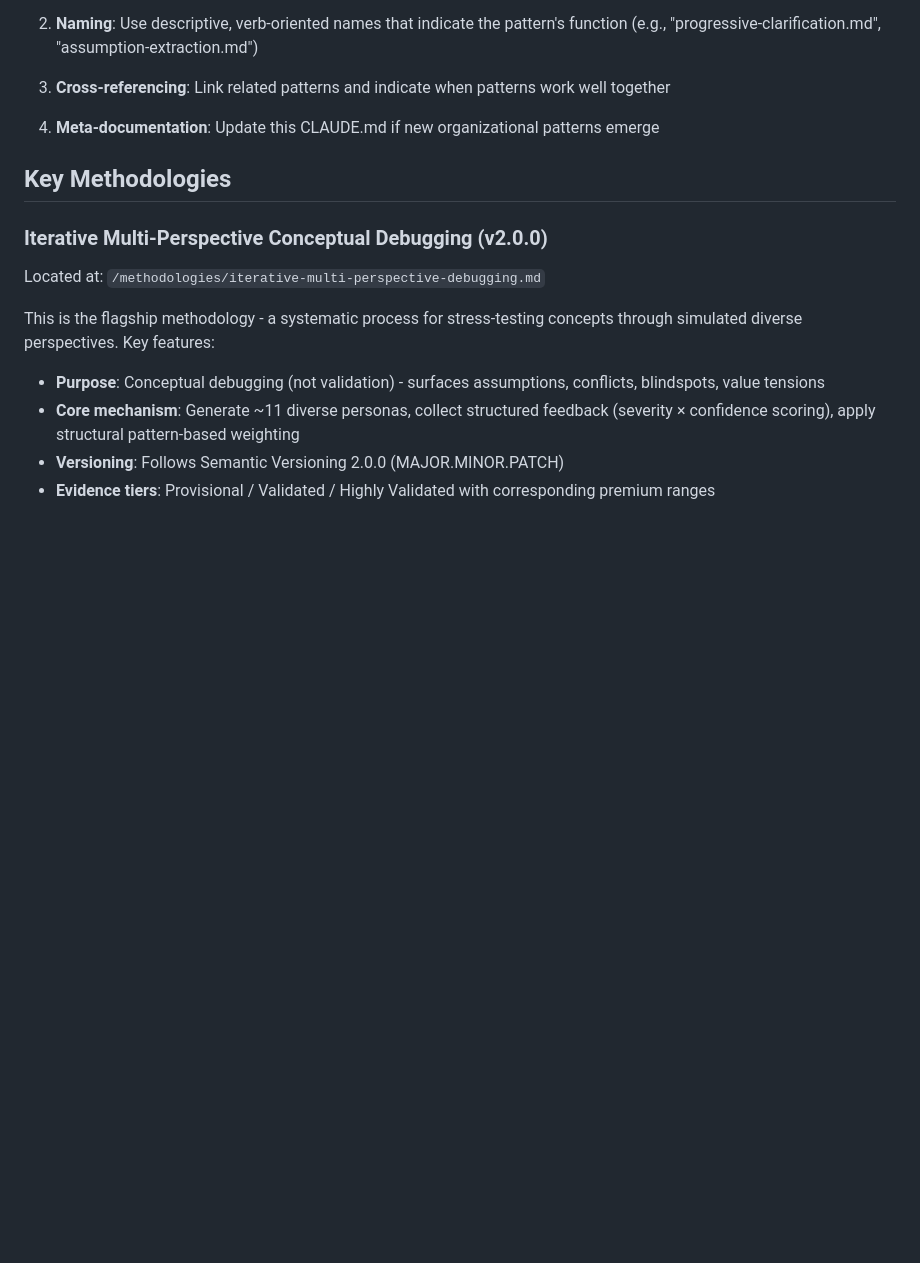
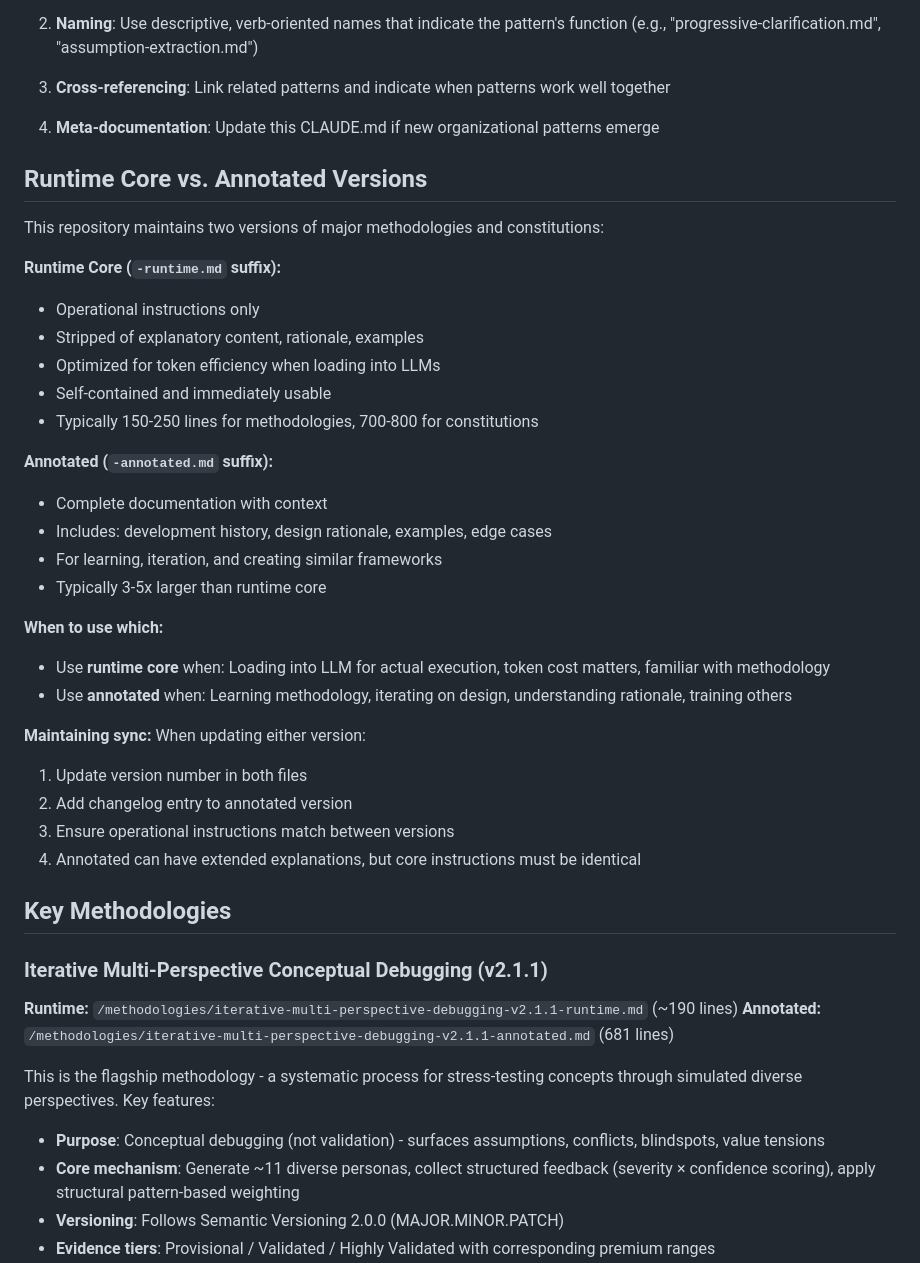
Before and after one commit to schancel/conceptual-refinement, a Markdown page: CLAUDE.md, the part around the change. Rendered like a GitHub page; blank space fills up the shorter version.

```diff
--- a/CLAUDE.md
+++ b/CLAUDE.md
@@ -93,11 +93,40 @@ When creating smaller patterns:
 
 4. **Meta-documentation**: Update this CLAUDE.md if new organizational patterns emerge
 
+## Runtime Core vs. Annotated Versions
+
+This repository maintains two versions of major methodologies and constitutions:
+
+**Runtime Core (`-runtime.md` suffix):**
+- Operational instructions only
+- Stripped of explanatory content, rationale, examples
+- Optimized for token efficiency when loading into LLMs
+- Self-contained and immediately usable
+- Typically 150-250 lines for methodologies, 700-800 for constitutions
+
+**Annotated (`-annotated.md` suffix):**
+- Complete documentation with context
+- Includes: development history, design rationale, examples, edge cases
+- For learning, iteration, and creating similar frameworks
+- Typically 3-5x larger than runtime core
+
+**When to use which:**
+- Use **runtime core** when: Loading into LLM for actual execution, token cost matters, familiar with methodology
+- Use **annotated** when: Learning methodology, iterating on design, understanding rationale, training others
+
+**Maintaining sync:**
+When updating either version:
+1. Update version number in both files
+2. Add changelog entry to annotated version
+3. Ensure operational instructions match between versions
+4. Annotated can have extended explanations, but core instructions must be identical
+
 ## Key Methodologies
 
-### Iterative Multi-Perspective Conceptual Debugging (v2.0.0)
+### Iterative Multi-Perspective Conceptual Debugging (v2.1.1)
 
-Located at: `/methodologies/iterative-multi-perspective-debugging.md`
+**Runtime:** `/methodologies/iterative-multi-perspective-debugging-v2.1.1-runtime.md` (~190 lines)
+**Annotated:** `/methodologies/iterative-multi-perspective-debugging-v2.1.1-annotated.md` (681 lines)
 
 This is the flagship methodology - a systematic process for stress-testing concepts through simulated diverse perspectives. Key features:
 
```
Also changed, not shown: README.md (+8 -2 lines), methodologies/README.md (added, +35 -0 lines).
